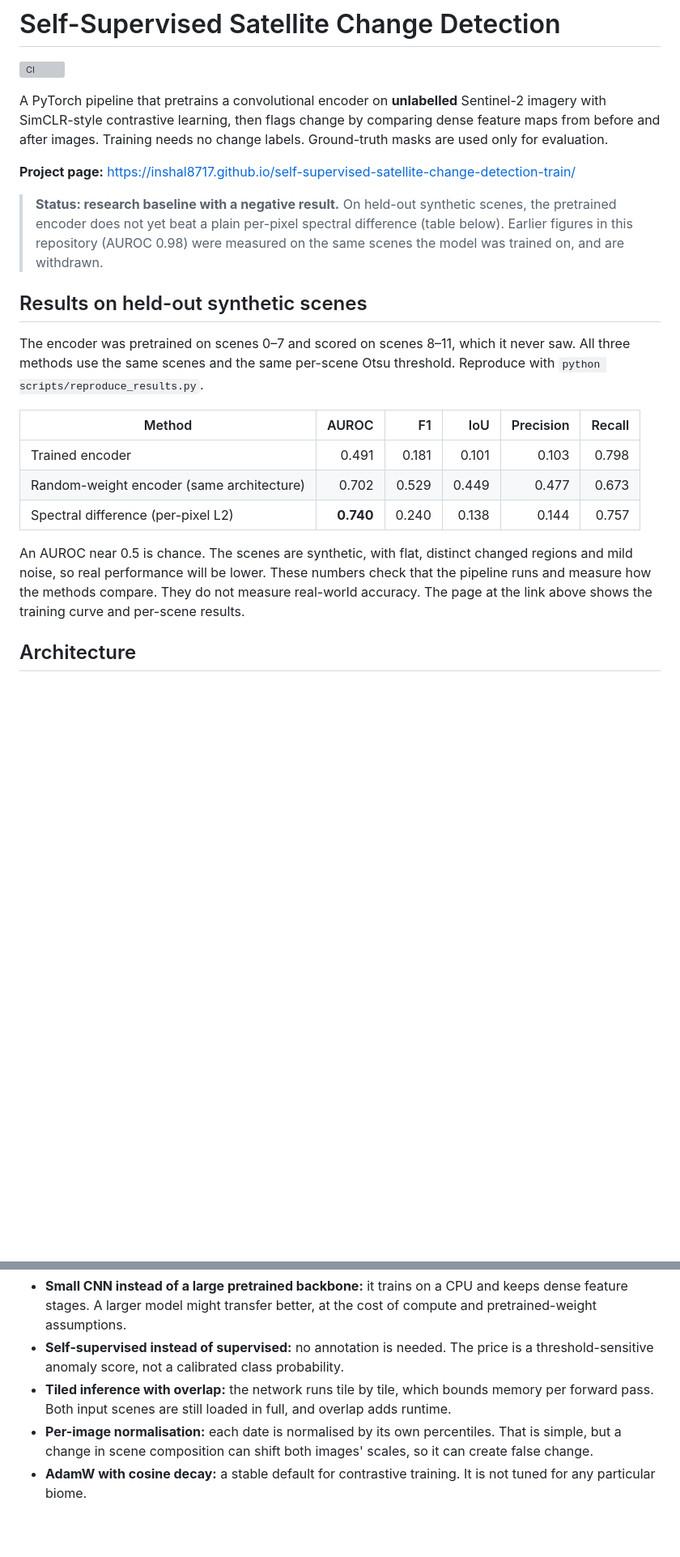
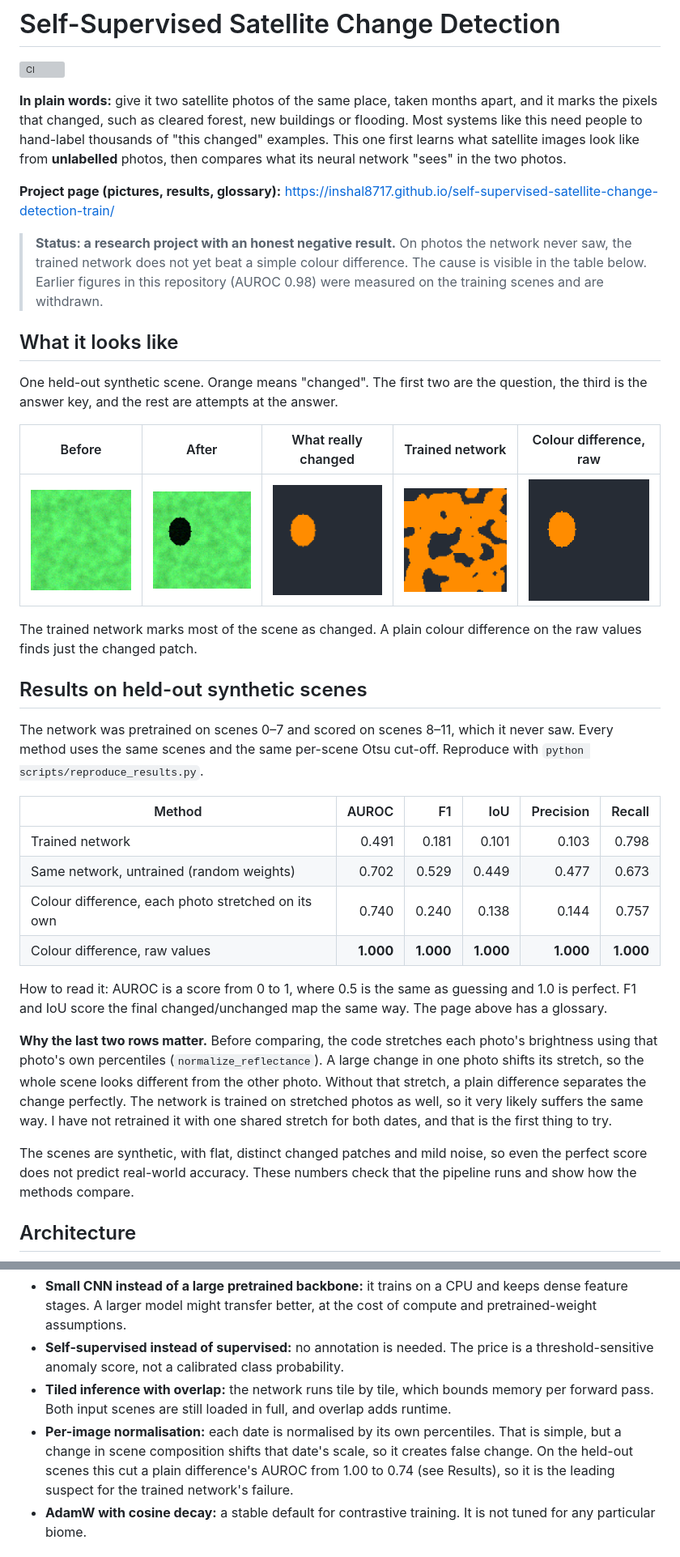
Before and after one commit to inshal8717/self-supervised-satellite-change-detection-train, a Markdown page: README.md, 2 parts joined by grey strips. Shown at 81% size. GitHub-like rendering; pictures changed too: docs/img/example_after.png (added), docs/img/example_before.png (added), docs/img/example_model.png (added); blank space fills up the shorter version; grey boxes are pictures that could not be loaded.

```diff
--- a/README.md
+++ b/README.md
@@ -2,30 +2,52 @@
 
 [![CI](https://github.com/inshal8717/self-supervised-satellite-change-detection-train/actions/workflows/ci.yml/badge.svg)](https://github.com/inshal8717/self-supervised-satellite-change-detection-train/actions/workflows/ci.yml)
 
-A PyTorch pipeline that pretrains a convolutional encoder on **unlabelled** Sentinel-2 imagery with SimCLR-style
-contrastive learning, then flags change by comparing dense feature maps from before and after images. Training needs
-no change labels. Ground-truth masks are used only for evaluation.
+**In plain words:** give it two satellite photos of the same place, taken months apart, and it marks the pixels that
+changed, such as cleared forest, new buildings or flooding. Most systems like this need people to hand-label
+thousands of "this changed" examples. This one first learns what satellite images look like from **unlabelled**
+photos, then compares what its neural network "sees" in the two photos.
 
-**Project page:** https://inshal8717.github.io/self-supervised-satellite-change-detection-train/
+**Project page (pictures, results, glossary):** https://inshal8717.github.io/self-supervised-satellite-change-detection-train/
 
-> **Status: research baseline with a negative result.** On held-out synthetic scenes, the pretrained encoder does not
-> yet beat a plain per-pixel spectral difference (table below). Earlier figures in this repository (AUROC 0.98) were
-> measured on the same scenes the model was trained on, and are withdrawn.
+> **Status: a research project with an honest negative result.** On photos the network never saw, the trained network
+> does not yet beat a simple colour difference. The cause is visible in the table below. Earlier figures in this
+> repository (AUROC 0.98) were measured on the training scenes and are withdrawn.
+
+## What it looks like
+
+One held-out synthetic scene. Orange means "changed". The first two are the question, the third is the answer key,
+and the rest are attempts at the answer.
+
+| Before | After | What really changed | Trained network | Colour difference, raw |
+| :---: | :---: | :---: | :---: | :---: |
+| <img src="docs/img/example_before.png" width="150"> | <img src="docs/img/example_after.png" width="150"> | <img src="docs/img/example_truth.png" width="150"> | <img src="docs/img/example_model.png" width="150"> | <img src="docs/img/example_raw.png" width="150"> |
+
+The trained network marks most of the scene as changed. A plain colour difference on the raw values finds just the
+changed patch.
 
 ## Results on held-out synthetic scenes
 
-The encoder was pretrained on scenes 0–7 and scored on scenes 8–11, which it never saw. All three methods use the same
-scenes and the same per-scene Otsu threshold. Reproduce with `python scripts/reproduce_results.py`.
+The network was pretrained on scenes 0–7 and scored on scenes 8–11, which it never saw. Every method uses the same
+scenes and the same per-scene Otsu cut-off. Reproduce with `python scripts/reproduce_results.py`.
 
 | Method | AUROC | F1 | IoU | Precision | Recall |
 | --- | ---: | ---: | ---: | ---: | ---: |
-| Trained encoder | 0.491 | 0.181 | 0.101 | 0.103 | 0.798 |
-| Random-weight encoder (same architecture) | 0.702 | 0.529 | 0.449 | 0.477 | 0.673 |
-| Spectral difference (per-pixel L2) | **0.740** | 0.240 | 0.138 | 0.144 | 0.757 |
+| Trained network | 0.491 | 0.181 | 0.101 | 0.103 | 0.798 |
+| Same network, untrained (random weights) | 0.702 | 0.529 | 0.449 | 0.477 | 0.673 |
+| Colour difference, each photo stretched on its own | 0.740 | 0.240 | 0.138 | 0.144 | 0.757 |
+| Colour difference, raw values | **1.000** | **1.000** | **1.000** | **1.000** | **1.000** |
 
-An AUROC near 0.5 is chance. The scenes are synthetic, with flat, distinct changed regions and mild noise, so real
-performance will be lower. These numbers check that the pipeline runs and measure how the methods compare. They do not
-measure real-world accuracy. The page at the link above shows the training curve and per-scene results.
+How to read it: AUROC is a score from 0 to 1, where 0.5 is the same as guessing and 1.0 is perfect. F1 and IoU score
+the final changed/unchanged map the same way. The page above has a glossary.
+
+**Why the last two rows matter.** Before comparing, the code stretches each photo's brightness using that photo's own
+percentiles (`normalize_reflectance`). A large change in one photo shifts its stretch, so the whole scene looks
+different from the other photo. Without that stretch, a plain difference separates the change perfectly. The network
+is trained on stretched photos as well, so it very likely suffers the same way. I have not retrained it with one
+shared stretch for both dates, and that is the first thing to try.
+
+The scenes are synthetic, with flat, distinct changed patches and mild noise, so even the perfect score does not
+predict real-world accuracy. These numbers check that the pipeline runs and show how the methods compare.
 
 ## Architecture
 
@@ -154,7 +176,8 @@ rare.
 - **Tiled inference with overlap:** the network runs tile by tile, which bounds memory per forward pass. Both input
   scenes are still loaded in full, and overlap adds runtime.
 - **Per-image normalisation:** each date is normalised by its own percentiles. That is simple, but a change in scene
-  composition can shift both images' scales, so it can create false change.
+  composition shifts that date's scale, so it creates false change. On the held-out scenes this cut a plain
+  difference's AUROC from 1.00 to 0.74 (see Results), so it is the leading suspect for the trained network's failure.
 - **AdamW with cosine decay:** a stable default for contrastive training. It is not tuned for any particular biome.
 
 ## Limitations
```
Also changed, not shown: other parts of README.md (+10 -7 lines), notes/interview-notes.md (+27 -7 lines), docs/img/example_baseline.png (added), 7 other files.
